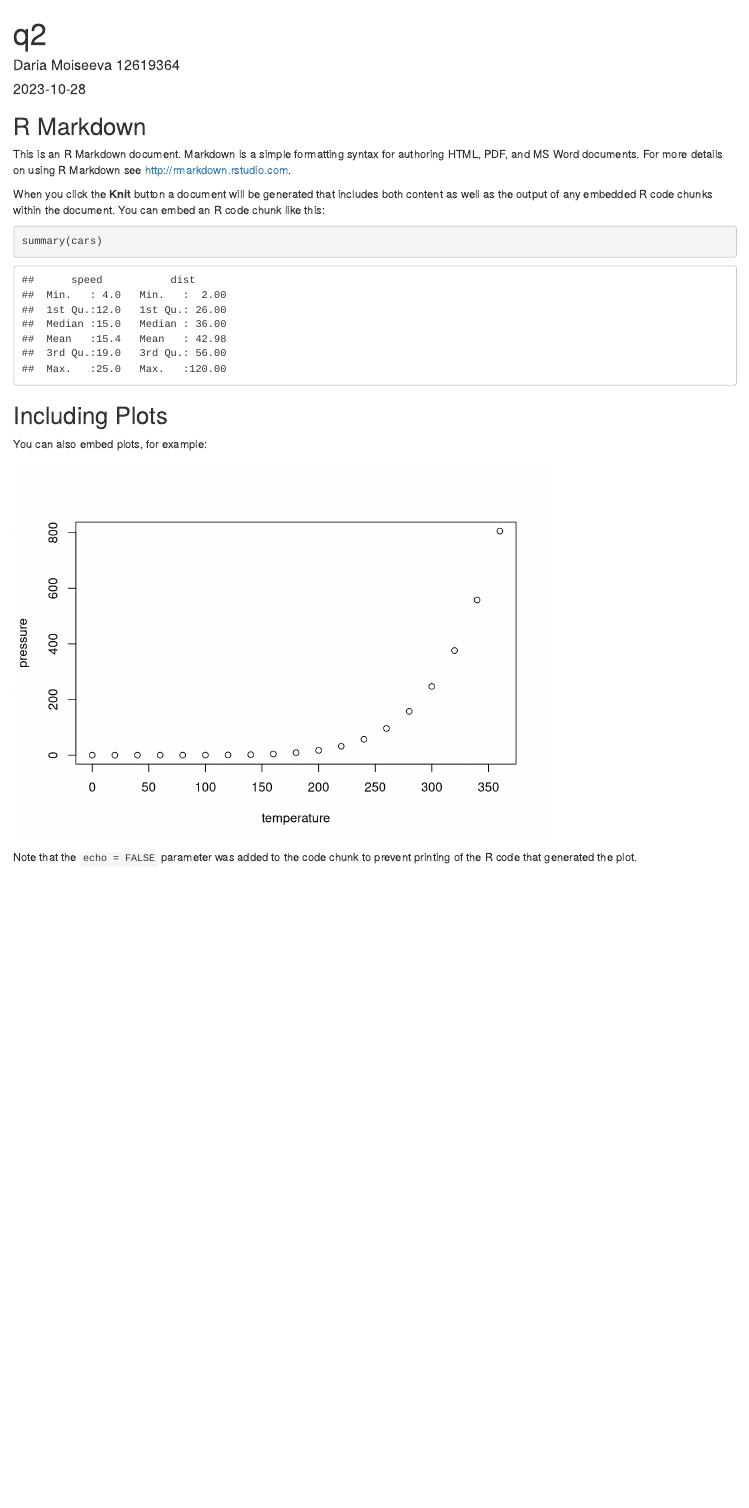
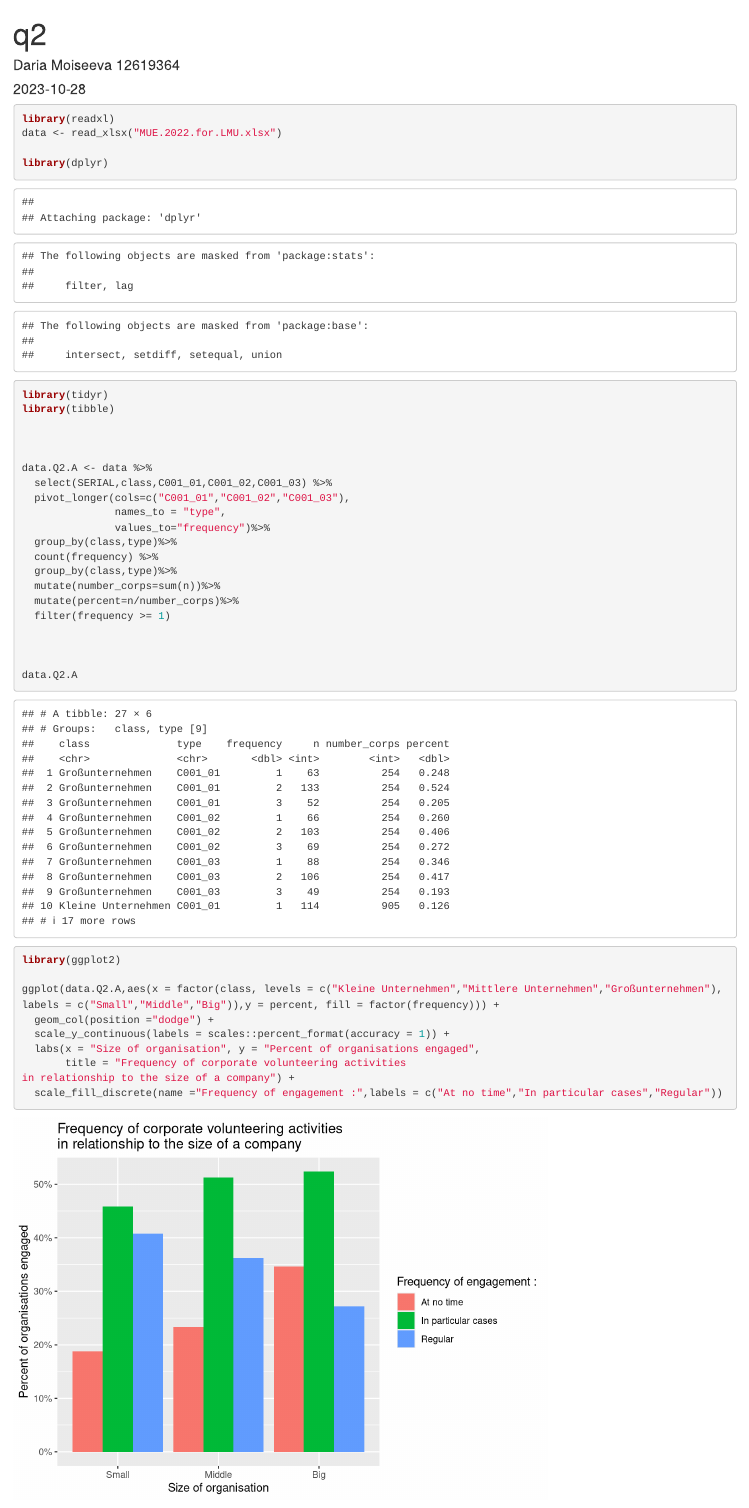
Before and after one commit to DariaMoiseeva/Anf-nger-Practicum, an R Markdown document (q2.Rmd): the page in a window 1100 px wide, from its top. Rendered offline with R 4.5, knitr and Pandoc, with nearby package versions.

Commit message:
Answer for Question 2

````diff
--- a/q2.Rmd
+++ b/q2.Rmd
@@ -4,24 +4,54 @@
 date: "2023-10-28"
 output: html_document
 ---
-
 ```{r setup, include=FALSE}
 knitr::opts_chunk$set(echo = TRUE)
 ```
 
-## R Markdown
 
-This is an R Markdown document. Markdown is a simple formatting syntax for authoring HTML, PDF, and MS Word documents. For more details on using R Markdown see <http://rmarkdown.rstudio.com>.
 
-When you click the **Knit** button a document will be generated that includes both content as well as the output of any embedded R code chunks within the document. You can embed an R code chunk like this:
+```{r readin data}
+library(readxl)
+data <- read_xlsx("MUE.2022.for.LMU.xlsx")
 
-```{r cars}
-summary(cars)
+library(dplyr)
+library(tidyr)
+library(tibble)
+
+
+
+data.Q2.A <- data %>%
+  select(SERIAL,class,C001_01,C001_02,C001_03) %>%
+  pivot_longer(cols=c("C001_01","C001_02","C001_03"),
+               names_to = "type",
+               values_to="frequency")%>%
+  group_by(class,type)%>%
+  count(frequency) %>%
+  group_by(class,type)%>%
+  mutate(number_corps=sum(n))%>%
+  mutate(percent=n/number_corps)%>%
+  filter(frequency >= 1)
+
+
+
+data.Q2.A
+
+library(ggplot2)
+
+ggplot(data.Q2.A,aes(x = factor(class, levels = c("Kleine Unternehmen","Mittlere Unternehmen","Großunternehmen"),labels = c("Small","Middle","Big")),y = percent, fill = factor(frequency))) +
+  geom_col(position ="dodge") +
+  scale_y_continuous(labels = scales::percent_format(accuracy = 1)) +
+  labs(x = "Size of organisation", y = "Percent of organisations engaged",
+       title = "Frequency of corporate volunteering activities
+in relationship to the size of a company") +
+  scale_fill_discrete(name ="Frequency of engagement :",labels = c("At no time","In particular cases","Regular"))
+
+
+
+
+
 ```
 
-## Including Plots
-
-You can also embed plots, for example:
 
 ```{r pressure, echo=FALSE}
 plot(pressure)
````
